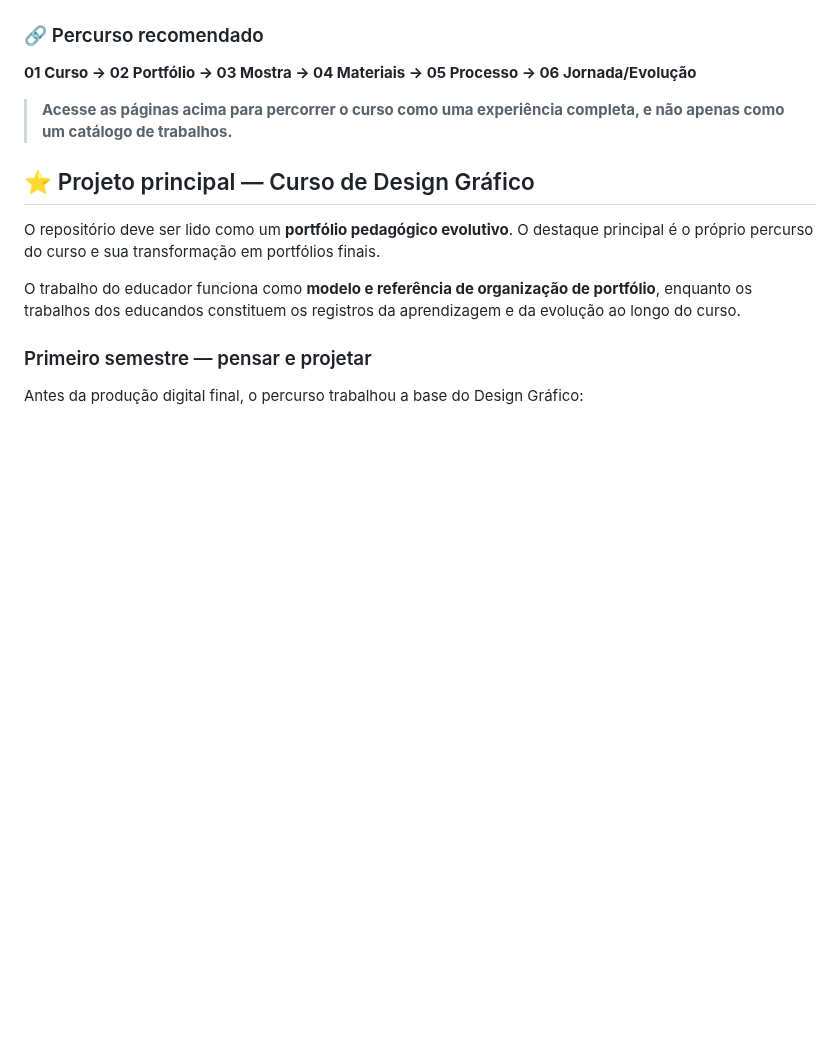
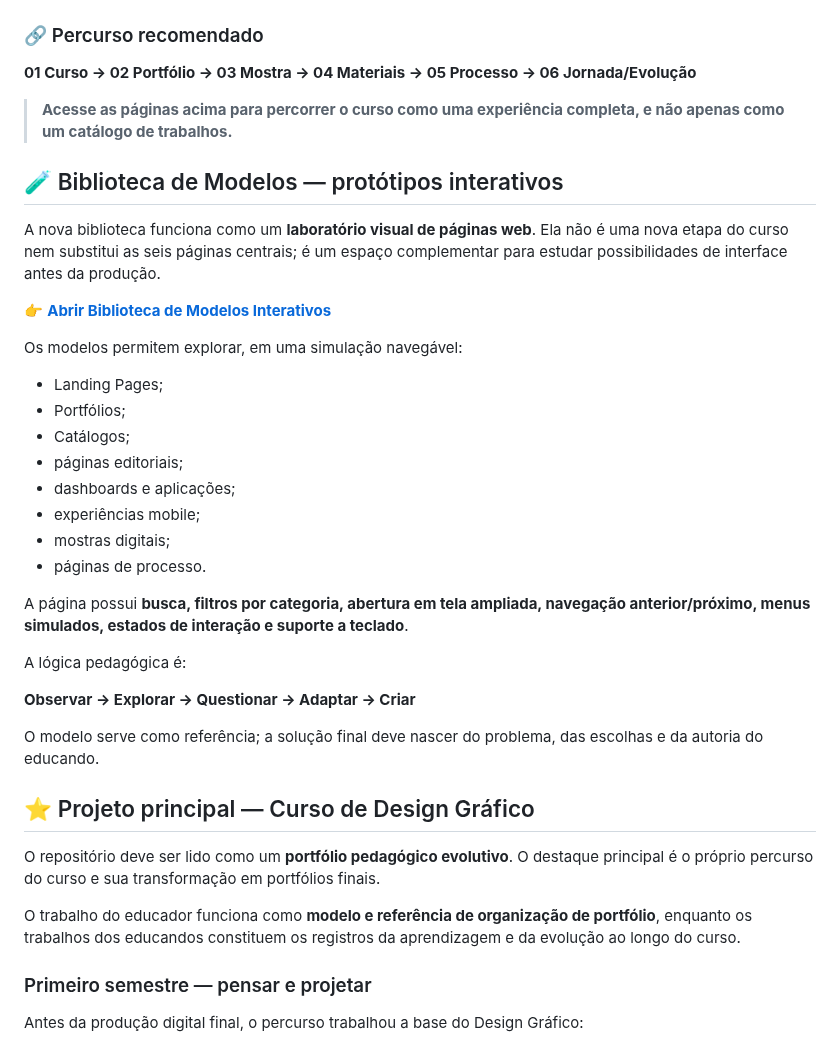
Before and after one commit to sayjinblackbelt/26_Design_Grafico, a Markdown page: README.md, the part around the change. Rendered like a GitHub page; blank space fills up the shorter version.

Commit message:
docs: adicionar biblioteca de prototipos interativos

```diff
--- a/README.md
+++ b/README.md
@@ -65,6 +65,31 @@ Apresenta a transformação da aprendizagem em seis movimentos: **Olhar, Pensar,
 **01 Curso → 02 Portfólio → 03 Mostra → 04 Materiais → 05 Processo → 06 Jornada/Evolução**
 
 > **Acesse as páginas acima para percorrer o curso como uma experiência completa, e não apenas como um catálogo de trabalhos.**
+
+## 🧪 Biblioteca de Modelos — protótipos interativos
+
+A nova biblioteca funciona como um **laboratório visual de páginas web**. Ela não é uma nova etapa do curso nem substitui as seis páginas centrais; é um espaço complementar para estudar possibilidades de interface antes da produção.
+
+👉 [**Abrir Biblioteca de Modelos Interativos**](https://sayjinblackbelt.github.io/26_Design_Grafico/modelos.html)
+
+Os modelos permitem explorar, em uma simulação navegável:
+
+- Landing Pages;
+- Portfólios;
+- Catálogos;
+- páginas editoriais;
+- dashboards e aplicações;
+- experiências mobile;
+- mostras digitais;
+- páginas de processo.
+
+A página possui **busca, filtros por categoria, abertura em tela ampliada, navegação anterior/próximo, menus simulados, estados de interação e suporte a teclado**.
+
+A lógica pedagógica é:
+
+**Observar → Explorar → Questionar → Adaptar → Criar**
+
+O modelo serve como referência; a solução final deve nascer do problema, das escolhas e da autoria do educando.
 
 ## ⭐ Projeto principal — Curso de Design Gráfico
 
```
